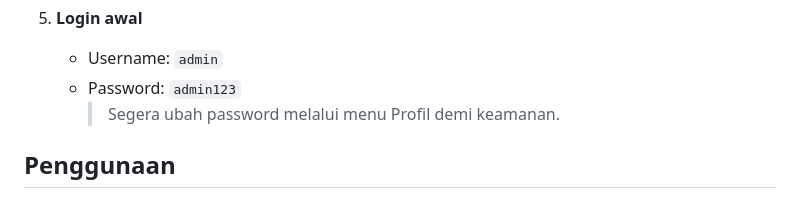
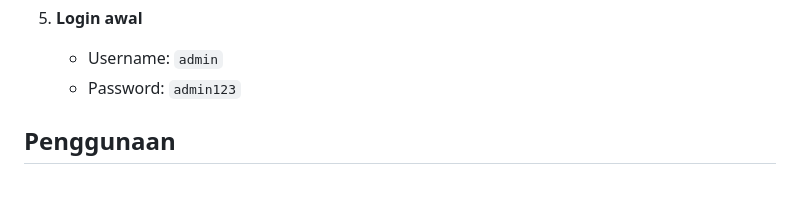
Before and after one commit to MhmmadArul/Aplikasi-Fitness, a Markdown page: readme.md, the part around the change. Drawn GitHub-style.

```diff
--- a/readme.md
+++ b/readme.md
@@ -73,7 +73,6 @@
 
    - Username: `admin`
    - Password: `admin123`
-     > Segera ubah password melalui menu Profil demi keamanan.
 
 ## Penggunaan
 
```
